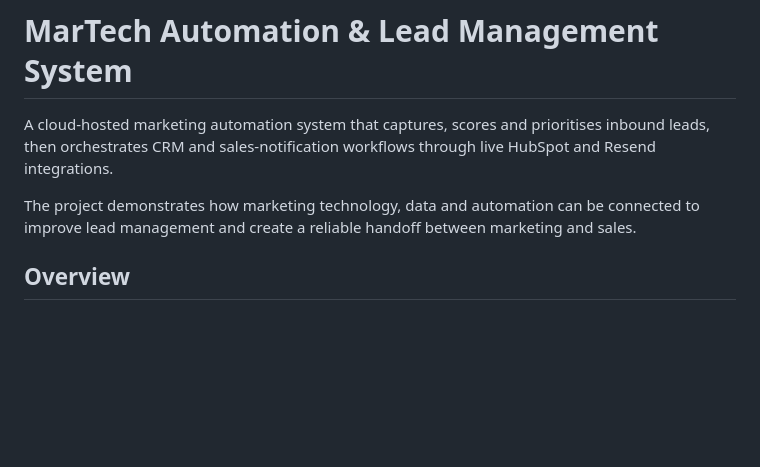
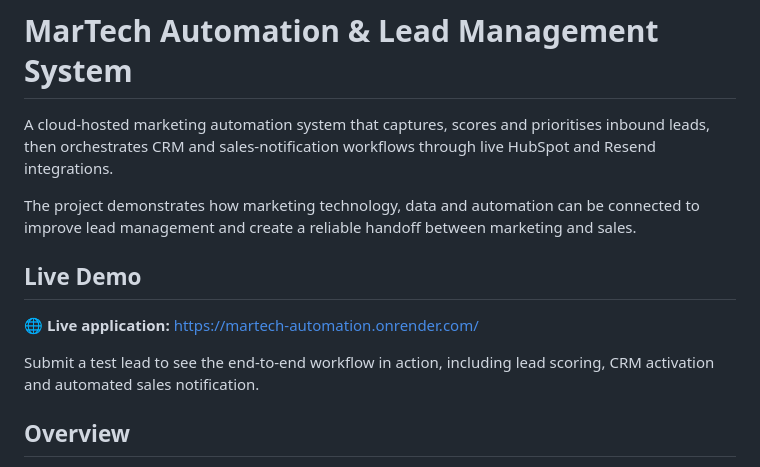
Before and after one commit to sharijo11/martech-automation, a Markdown page: README.md, the part around the change. Drawn GitHub-style; blank space fills up the shorter version.

```diff
--- a/README.md
+++ b/README.md
@@ -3,6 +3,12 @@
 A cloud-hosted marketing automation system that captures, scores and prioritises inbound leads, then orchestrates CRM and sales-notification workflows through live HubSpot and Resend integrations.
 
 The project demonstrates how marketing technology, data and automation can be connected to improve lead management and create a reliable handoff between marketing and sales.
+
+## Live Demo
+
+🌐 **Live application:** https://martech-automation.onrender.com/
+
+Submit a test lead to see the end-to-end workflow in action, including lead scoring, CRM activation and automated sales notification.
 
 ## Overview
 
```
